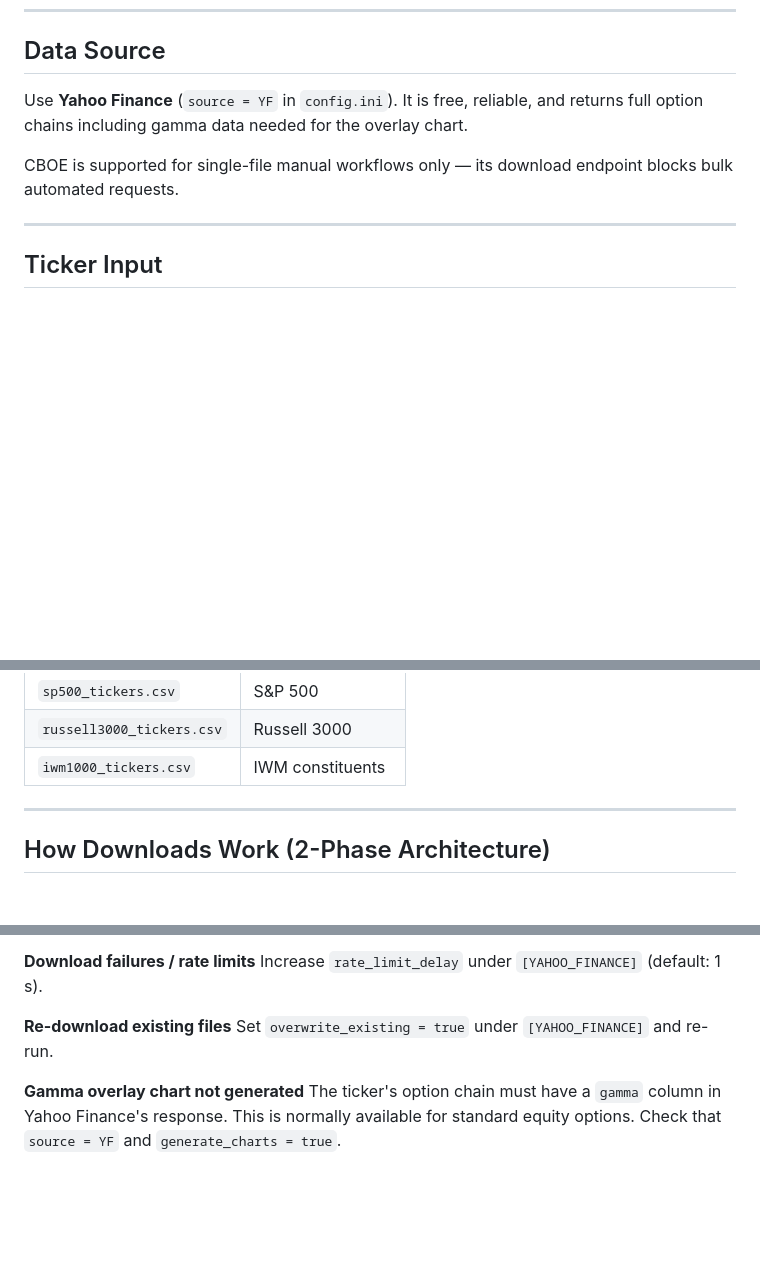
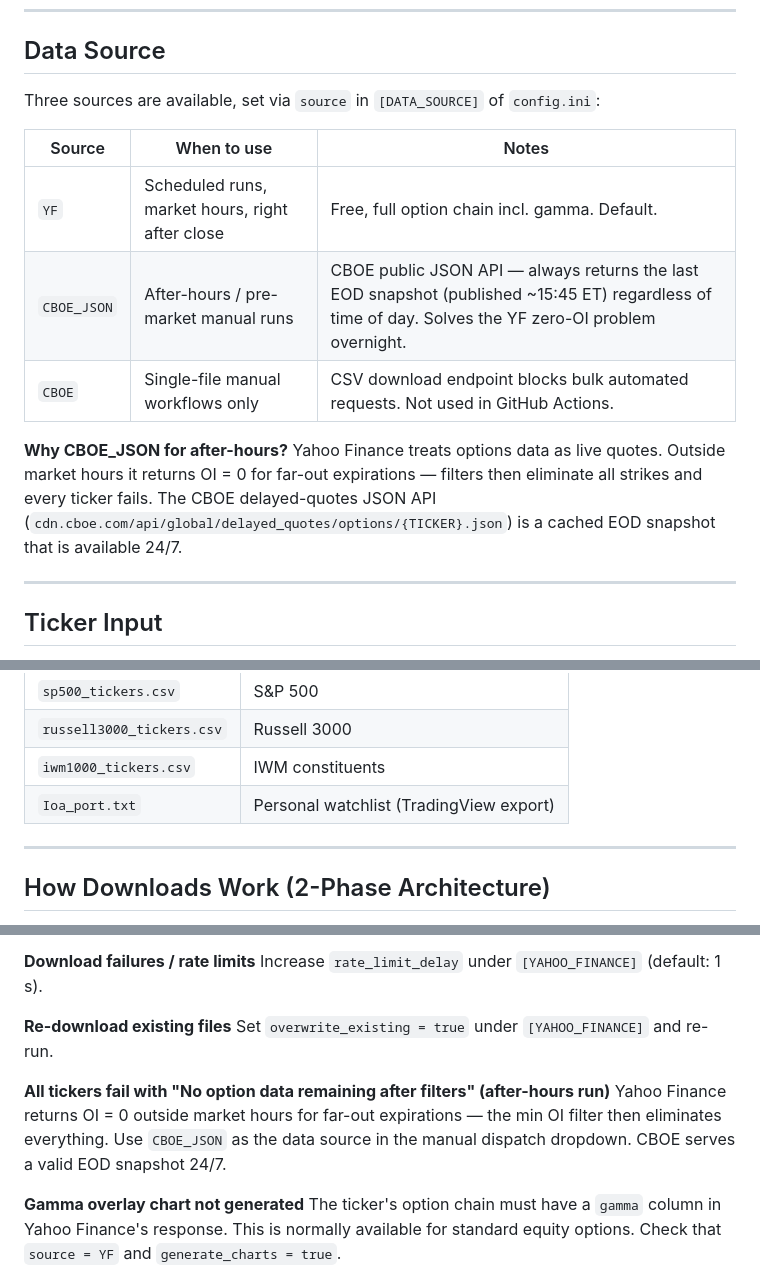
Before and after one commit to simsisim/max_pain, a Markdown page: python/README.md, 3 parts joined by grey strips. GitHub-like rendering; blank space fills up the shorter version.

```diff
--- a/python/README.md
+++ b/python/README.md
@@ -63,9 +38,15 @@ python main.py
 
 ## Data Source
 
-Use **Yahoo Finance** (`source = YF` in `config.ini`). It is free, reliable, and returns full option chains including gamma data needed for the overlay chart.
+Three sources are available, set via `source` in `[DATA_SOURCE]` of `config.ini`:
 
-CBOE is supported for single-file manual workflows only — its download endpoint blocks bulk automated requests.
+| Source | When to use | Notes |
+|--------|-------------|-------|
+| `YF` | Scheduled runs, market hours, right after close | Free, full option chain incl. gamma. Default. |
+| `CBOE_JSON` | After-hours / pre-market manual runs | CBOE public JSON API — always returns the last EOD snapshot (published ~15:45 ET) regardless of time of day. Solves the YF zero-OI problem overnight. |
+| `CBOE` | Single-file manual workflows only | CSV download endpoint blocks bulk automated requests. Not used in GitHub Actions. |
+
+**Why CBOE_JSON for after-hours?** Yahoo Finance treats options data as live quotes. Outside market hours it returns OI = 0 for far-out expirations — filters then eliminate all strikes and every ticker fails. The CBOE delayed-quotes JSON API (`cdn.cboe.com/api/global/delayed_quotes/options/{TICKER}.json`) is a cached EOD snapshot that is available 24/7.
 
 ---
 
@@ -117,6 +98,7 @@ Pre-made lists in `user_input/`:
 | `sp500_tickers.csv` | S&P 500 |
 | `russell3000_tickers.csv` | Russell 3000 |
 | `iwm1000_tickers.csv` | IWM constituents |
+| `Ioa_port.txt` | Personal watchlist (TradingView export) |
 
 ---
 
@@ -416,6 +408,9 @@ Increase `rate_limit_delay` under `[YAHOO_FINANCE]` (default: 1 s).
 **Re-download existing files**
 Set `overwrite_existing = true` under `[YAHOO_FINANCE]` and re-run.
 
+**All tickers fail with "No option data remaining after filters" (after-hours run)**
+Yahoo Finance returns OI = 0 outside market hours for far-out expirations — the min OI filter then eliminates everything. Use `CBOE_JSON` as the data source in the manual dispatch dropdown. CBOE serves a valid EOD snapshot 24/7.
+
 **Gamma overlay chart not generated**
 The ticker's option chain must have a `gamma` column in Yahoo Finance's response. This is normally available for standard equity options. Check that `source = YF` and `generate_charts = true`.
 
```
Also changed, not shown: other parts of python/README.md (+13 -28 lines).
